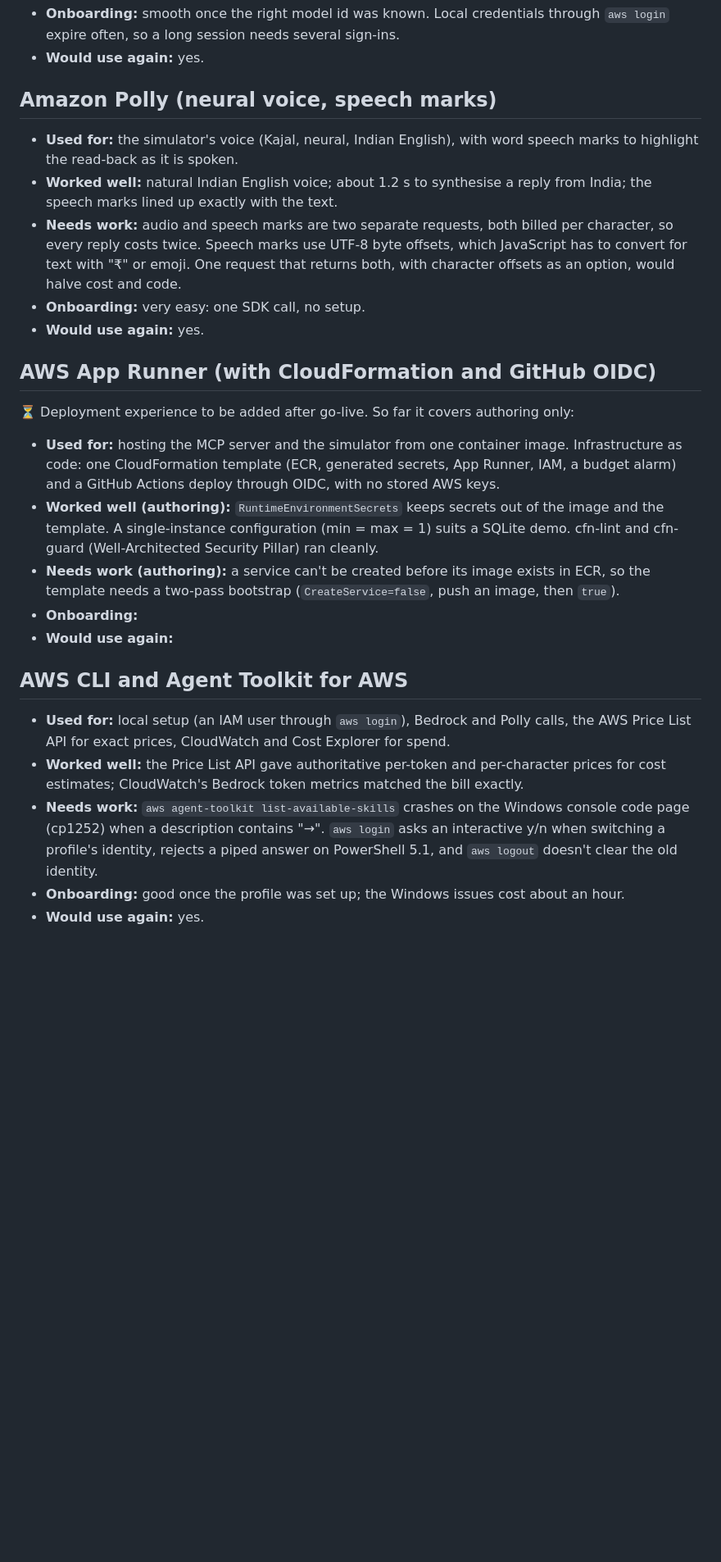
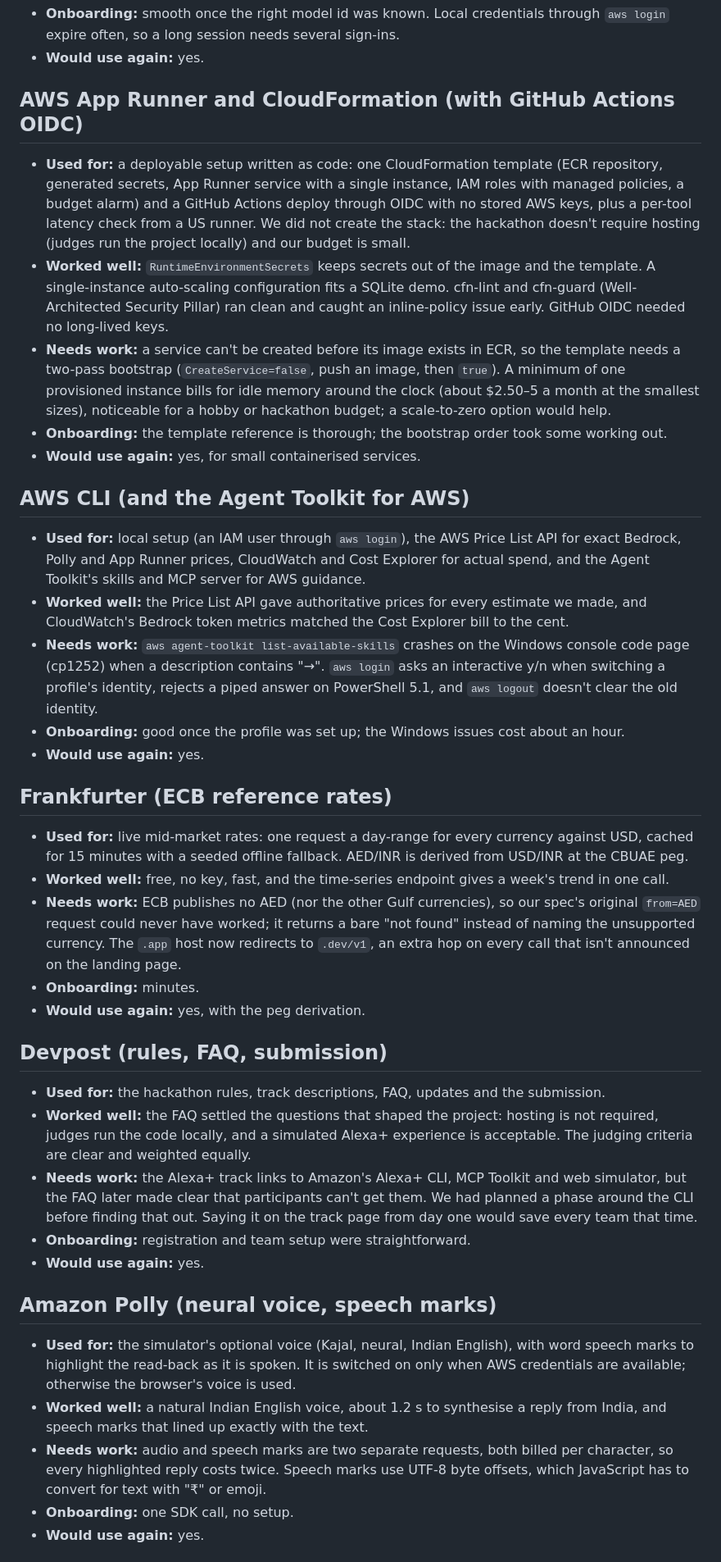
Before and after one commit to debashish17/acme-remit, a Markdown page: FEEDBACK.md, the part around one of its changes. Shown at 82% size. Rendered like a GitHub page; blank space fills up the shorter version.

```diff
--- a/FEEDBACK.md
+++ b/FEEDBACK.md
@@ -37,29 +25,42 @@ One section per tool, API, SDK or service used, as required by the Devpost submi
 - **Onboarding:** smooth once the right model id was known. Local credentials through `aws login` expire often, so a long session needs several sign-ins.
+- **Would use again:** yes.
+
+## AWS App Runner and CloudFormation (with GitHub Actions OIDC)
+
+- **Used for:** a deployable setup written as code: one CloudFormation template (ECR repository, generated secrets, App Runner service with a single instance, IAM roles with managed policies, a budget alarm) and a GitHub Actions deploy through OIDC with no stored AWS keys, plus a per-tool latency check from a US runner. We did not create the stack: the hackathon doesn't require hosting (judges run the project locally) and our budget is small.
+- **Worked well:** `RuntimeEnvironmentSecrets` keeps secrets out of the image and the template. A single-instance auto-scaling configuration fits a SQLite demo. cfn-lint and cfn-guard (Well-Architected Security Pillar) ran clean and caught an inline-policy issue early. GitHub OIDC needed no long-lived keys.
+- **Needs work:** a service can't be created before its image exists in ECR, so the template needs a two-pass bootstrap (`CreateService=false`, push an image, then `true`). A minimum of one provisioned instance bills for idle memory around the clock (about $2.50–5 a month at the smallest sizes), noticeable for a hobby or hackathon budget; a scale-to-zero option would help.
+- **Onboarding:** the template reference is thorough; the bootstrap order took some working out.
+- **Would use again:** yes, for small containerised services.
+
+## AWS CLI (and the Agent Toolkit for AWS)
+
+- **Used for:** local setup (an IAM user through `aws login`), the AWS Price List API for exact Bedrock, Polly and App Runner prices, CloudWatch and Cost Explorer for actual spend, and the Agent Toolkit's skills and MCP server for AWS guidance.
+- **Worked well:** the Price List API gave authoritative prices for every estimate we made, and CloudWatch's Bedrock token metrics matched the Cost Explorer bill to the cent.
+- **Needs work:** `aws agent-toolkit list-available-skills` crashes on the Windows console code page (cp1252) when a description contains "→". `aws login` asks an interactive y/n when switching a profile's identity, rejects a piped answer on PowerShell 5.1, and `aws logout` doesn't clear the old identity.
+- **Onboarding:** good once the profile was set up; the Windows issues cost about an hour.
+- **Would use again:** yes.
+
+## Frankfurter (ECB reference rates)
+
+- **Used for:** live mid-market rates: one request a day-range for every currency against USD, cached for 15 minutes with a seeded offline fallback. AED/INR is derived from USD/INR at the CBUAE peg.
+- **Worked well:** free, no key, fast, and the time-series endpoint gives a week's trend in one call.
+- **Needs work:** ECB publishes no AED (nor the other Gulf currencies), so our spec's original `from=AED` request could never have worked; it returns a bare "not found" instead of naming the unsupported currency. The `.app` host now redirects to `.dev/v1`, an extra hop on every call that isn't announced on the landing page.
+- **Onboarding:** minutes.
+- **Would use again:** yes, with the peg derivation.
+
+## Devpost (rules, FAQ, submission)
+
+- **Used for:** the hackathon rules, track descriptions, FAQ, updates and the submission.
+- **Worked well:** the FAQ settled the questions that shaped the project: hosting is not required, judges run the code locally, and a simulated Alexa+ experience is acceptable. The judging criteria are clear and weighted equally.
+- **Needs work:** the Alexa+ track links to Amazon's Alexa+ CLI, MCP Toolkit and web simulator, but the FAQ later made clear that participants can't get them. We had planned a phase around the CLI before finding that out. Saying it on the track page from day one would save every team that time.
+- **Onboarding:** registration and team setup were straightforward.
 - **Would use again:** yes.
 
 ## Amazon Polly (neural voice, speech marks)
 
-- **Used for:** the simulator's voice (Kajal, neural, Indian English), with word speech marks to highlight the read-back as it is spoken.
-- **Worked well:** natural Indian English voice; about 1.2 s to synthesise a reply from India; the speech marks lined up exactly with the text.
-- **Needs work:** audio and speech marks are two separate requests, both billed per character, so every reply costs twice. Speech marks use UTF-8 byte offsets, which JavaScript has to convert for text with "₹" or emoji. One request that returns both, with character offsets as an option, would halve cost and code.
-- **Onboarding:** very easy: one SDK call, no setup.
+- **Used for:** the simulator's optional voice (Kajal, neural, Indian English), with word speech marks to highlight the read-back as it is spoken. It is switched on only when AWS credentials are available; otherwise the browser's voice is used.
+- **Worked well:** a natural Indian English voice, about 1.2 s to synthesise a reply from India, and speech marks that lined up exactly with the text.
+- **Needs work:** audio and speech marks are two separate requests, both billed per character, so every highlighted reply costs twice. Speech marks use UTF-8 byte offsets, which JavaScript has to convert for text with "₹" or emoji.
+- **Onboarding:** one SDK call, no setup.
 - **Would use again:** yes.
-
-## AWS App Runner (with CloudFormation and GitHub OIDC)
-
-⏳ Deployment experience to be added after go-live. So far it covers authoring only:
-
-- **Used for:** hosting the MCP server and the simulator from one container image. Infrastructure as code: one CloudFormation template (ECR, generated secrets, App Runner, IAM, a budget alarm) and a GitHub Actions deploy through OIDC, with no stored AWS keys.
-- **Worked well (authoring):** `RuntimeEnvironmentSecrets` keeps secrets out of the image and the template. A single-instance configuration (min = max = 1) suits a SQLite demo. cfn-lint and cfn-guard (Well-Architected Security Pillar) ran cleanly.
-- **Needs work (authoring):** a service can't be created before its image exists in ECR, so the template needs a two-pass bootstrap (`CreateService=false`, push an image, then `true`).
-- **Onboarding:**
-- **Would use again:**
-
-## AWS CLI and Agent Toolkit for AWS
-
-- **Used for:** local setup (an IAM user through `aws login`), Bedrock and Polly calls, the AWS Price List API for exact prices, CloudWatch and Cost Explorer for spend.
-- **Worked well:** the Price List API gave authoritative per-token and per-character prices for cost estimates; CloudWatch's Bedrock token metrics matched the bill exactly.
-- **Needs work:** `aws agent-toolkit list-available-skills` crashes on the Windows console code page (cp1252) when a description contains "→". `aws login` asks an interactive y/n when switching a profile's identity, rejects a piped answer on PowerShell 5.1, and `aws logout` doesn't clear the old identity.
-- **Onboarding:** good once the profile was set up; the Windows issues cost about an hour.
-- **Would use again:** yes.
-
```
Also changed, not shown: other parts of FEEDBACK.md (+12 -40 lines).
